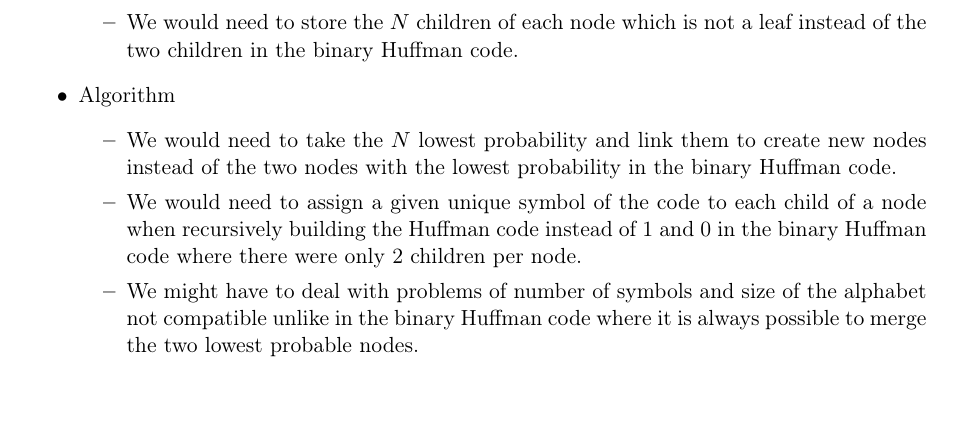
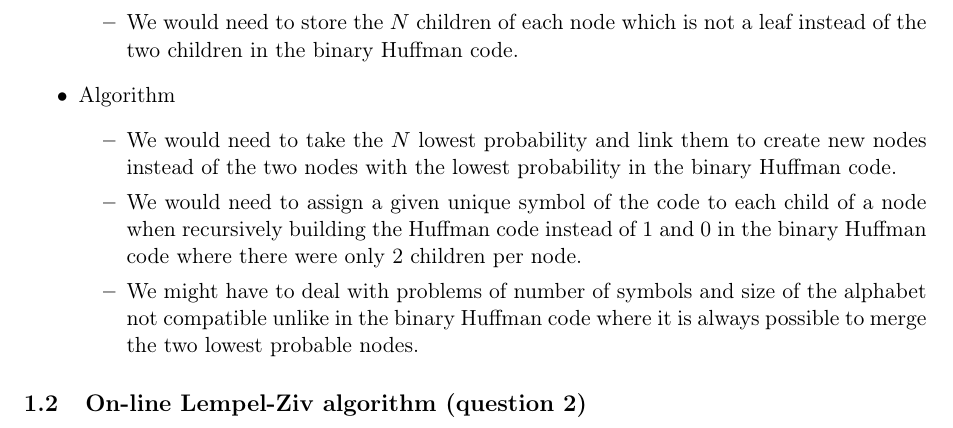
Before and after one commit to OlivierJoris/Source-coding-data-compression-and-channel-coding, a LaTeX document (report/s180521s182113.tex): part of page 3 of 3, cut so that both start at the same text. Compiled offline with pdfLaTeX.

```diff
--- a/report/s180521s182113.tex
+++ b/report/s180521s182113.tex
@@ -100,6 +100,11 @@
             \item We might have to deal with problems of number of symbols and size of the alphabet not compatible unlike in the binary Huffman code where it is always possible to merge the two lowest probable nodes.
         \end{itemize}
 \end{itemize}
+
+\subsection{On-line Lempel-Ziv algorithm (question 2)}
+
+\paragraph{}
+
 %%%%%%%%%%%%%%%%%%%%%%%%%%%%%%%%%%%%%%%%%%
 
 \end{document}
```
Also changed, not shown: report/s180521s182113.pdf, 1 other file.
